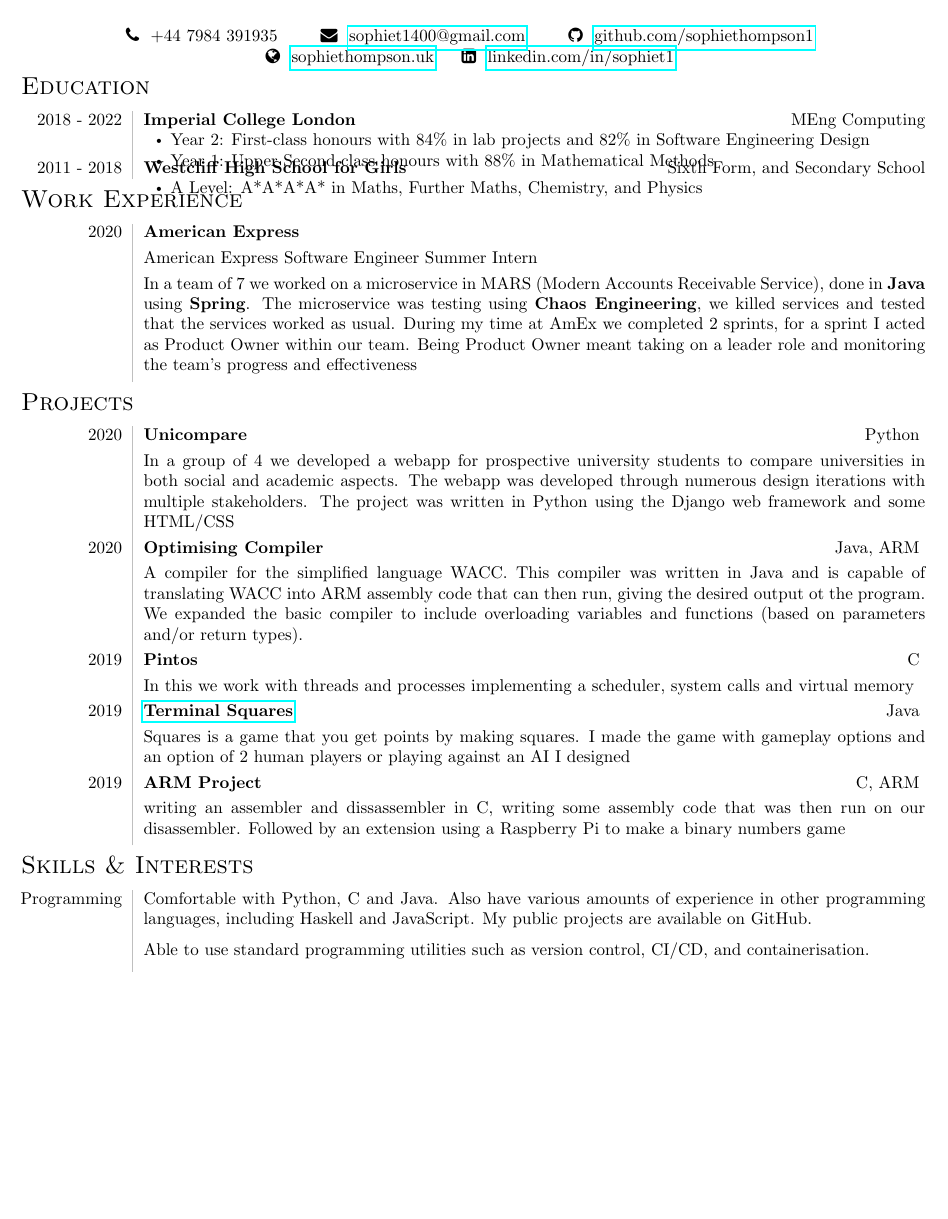
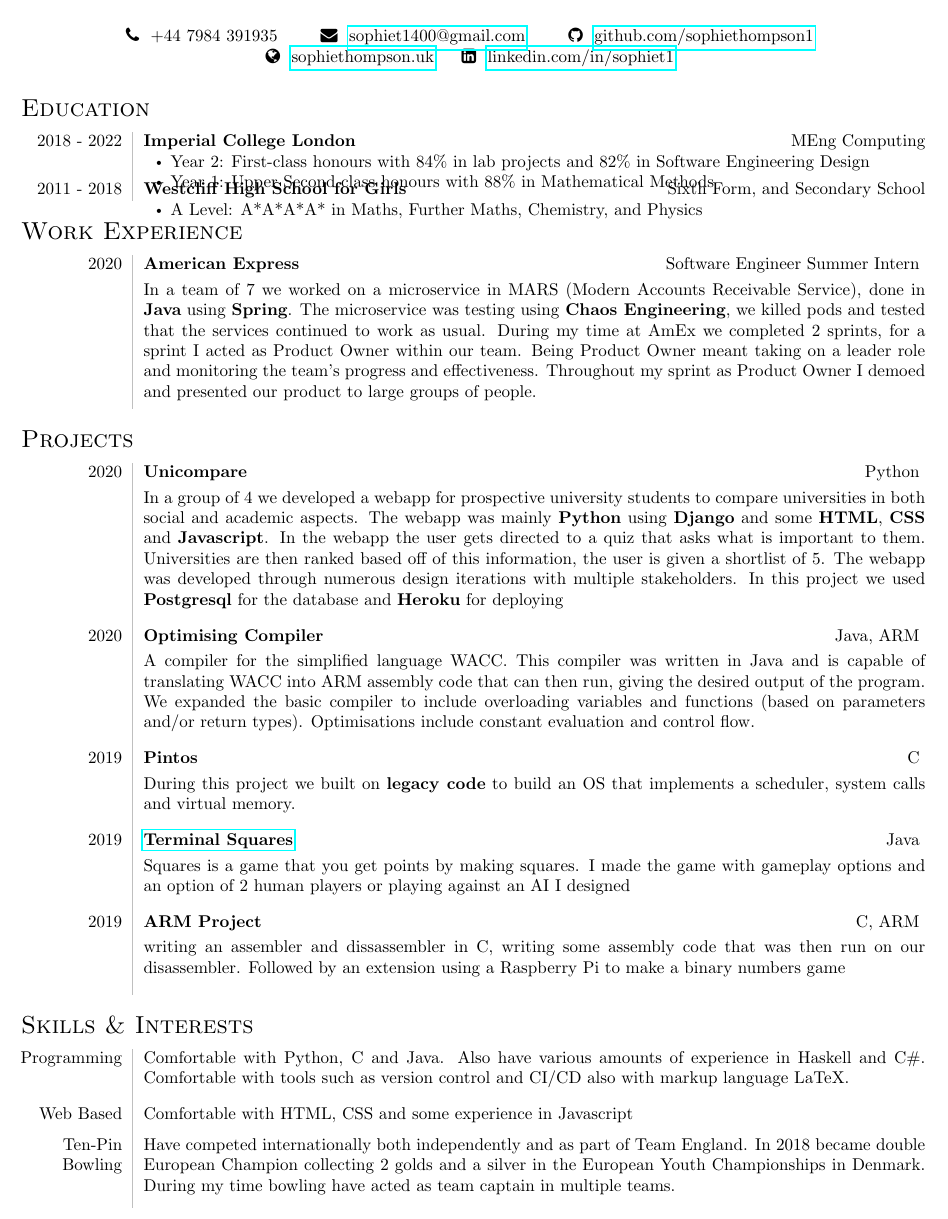
Before and after one commit to sophiethompson1/CV, a LaTeX document (main.tex): part of the page, cut so that both start at the same text, the shorter picture padded with empty space. Compiled offline with pdfLaTeX.

Commit message:
Spacing added  between sections, added title to the right of Work Experience, reworded compiler and unicompare description

```diff
--- a/main.tex
+++ b/main.tex
@@ -32,7 +32,7 @@
                 \faLinkedinSquare \ \ \href{https://www.linkedin.com/in/sophiet1/}{linkedin.com/in/sophiet1}
             \end{tabular*}
         \end{center}
-        \vspace{-\baselineskip}
+        \vspace{0.05\baselineskip}
         \sect{Education}
             \begin{tabular}{L!{\vsep}R}
                 2018 - 2022 &\textbf{Imperial College London} \tspace MEng Computing
@@ -49,58 +49,66 @@
                         \vspace{-1.1\baselineskip}
                     \end{itemize}
             \end{tabular}
+            \vspace{0.5\baselineskip}
+
         \sect{Work Experience}
             \begin{tabular}{L!{\vsep}R}
-                2020 & \textbf{American Express} \smallskip
-
-                    American Express Software Engineer Summer Intern
+                2020 & {\textbf{American Express}} \tspace Software Engineer Summer Intern
                     \smallskip
 
-                    In a team of 7 we worked on a microservice in MARS (Modern Accounts Receivable Service), done in \textbf{Java} using \textbf{Spring}. The microservice was testing using \textbf{Chaos Engineering}, we killed services and tested that the services worked as usual. During my time at AmEx we completed 2 sprints, for a sprint I acted as Product Owner within our team. Being Product Owner meant taking on a leader role and monitoring the team's progress and effectiveness
+                    In a team of 7 we worked on a microservice in MARS (Modern Accounts Receivable Service), done in \textbf{Java} using \textbf{Spring}. The microservice was testing using \textbf{Chaos Engineering}, we killed pods and tested that the services continued to work as usual. During my time at AmEx we completed 2 sprints, for a sprint I acted as Product Owner within our team. Being Product Owner meant taking on a leader role and monitoring the team's progress and effectiveness. Throughout my sprint as Product Owner I demoed and presented our product to large groups of people.
                     \smallskip
                     \\
             \end{tabular}
+            \vspace{0.5\baselineskip}
+
         \sect{Projects}
             \begin{tabular}{L!{\vsep}R}
                 2020 & {\textbf{Unicompare}} \tspace Python \smallskip
 
-                    In a group of 4 we developed a webapp for prospective university students to compare universities in both social and academic aspects. The webapp was developed through numerous design iterations with multiple stakeholders. The project was written in Python using the Django web framework and some HTML/CSS
+                    In a group of 4 we developed a webapp for prospective university students to compare universities in both social and academic aspects. The webapp was mainly \textbf{Python} using \textbf{Django} and some \textbf{HTML}, \textbf{CSS} and \textbf{Javascript}. In the webapp the user gets directed to a quiz that asks what is important to them. Universities are then ranked based off of this information, the user is given a shortlist of 5. The webapp was developed through numerous design iterations with multiple stakeholders. In this project we used \textbf{Postgresql} for the database and \textbf{Heroku} for deploying
                     \smallskip
-                    \\
+                    \vspace{0.5\baselineskip} \\
                 2020 & {\textbf{Optimising Compiler}} \tspace Java, ARM \smallskip
 
-                    A compiler for the simplified language WACC. This compiler was written in Java and is capable of translating WACC into ARM assembly code that can then run, giving the desired output ot the program. We expanded the basic compiler to include overloading variables and functions (based on parameters and/or return types).
+                    A compiler for the simplified language WACC. This compiler was written in Java and is capable of translating WACC into ARM assembly code that can then run, giving the desired output of the program. We expanded the basic compiler to include overloading variables and functions (based on parameters and/or return types). Optimisations include constant evaluation and control flow.
                     \smallskip
-                    \\
-
+                    \vspace{0.5\baselineskip} \\
                 2019 & {\textbf{Pintos}} \tspace C \smallskip
 
-                    In this we work with threads and processes implementing a scheduler, system calls and virtual memory
+                    During this project we built on \textbf{legacy code} to build an OS that implements a scheduler, system calls and virtual memory.
                     \smallskip
-                    \\
+                    \vspace{0.5\baselineskip} \\
 
                 2019 & \href{https://github.com/sophiethompsonsp/TerminalSquares}{\textbf{Terminal Squares}} \tspace Java \smallskip
 
                     Squares is a game that you get points by making squares. I made the game with gameplay options and an option of 2 human players or playing against an AI I designed
                     \smallskip
-                    \\
+                    \vspace{0.5\baselineskip} \\
 
                 2019 & {\textbf{ARM Project}} \tspace C, ARM \smallskip
 
                     writing an assembler and dissassembler in C,  writing some assembly code that was then run on our disassembler. Followed by an extension using a Raspberry Pi to make a binary numbers game
                     \smallskip
-                    \\
+                    \vspace{0.5\baselineskip} \\
+            \end{tabular}
+            \vspace{0.5\baselineskip}
 
-            \end{tabular}
         \sect{Skills \& Interests}
             \begin{tabular}{L!{\vsep}R}
                 Programming &
                     Comfortable with Python, C and Java.
-                    Also have various amounts of experience in other programming languages, including Haskell and JavaScript.
-                    My public projects are available on GitHub.
+                    Also have various amounts of experience in Haskell and C\#.
+                    \smallskip
+                    Comfortable with  tools such as version control and CI/CD also with markup language LaTeX.
                     \vspace{0.5\baselineskip} \\
-                 &
-                    Able to use standard programming utilities such as version control, CI/CD, and containerisation.
+
+                Web Based &
+                    Comfortable with HTML, CSS and some experience in Javascript
+                    \vspace{0.5\baselineskip} \\
+
+                Ten-Pin Bowling &
+                    Have competed internationally both independently and as part of Team England. In 2018 became double European Champion collecting 2 golds and a silver in the European Youth Championships in Denmark. During my time bowling have acted as team captain in multiple teams.
                     \vspace{0.5\baselineskip} \\
             \end{tabular}
     \end{document}
```
Also changed, not shown: main.pdf, 4 other files.
